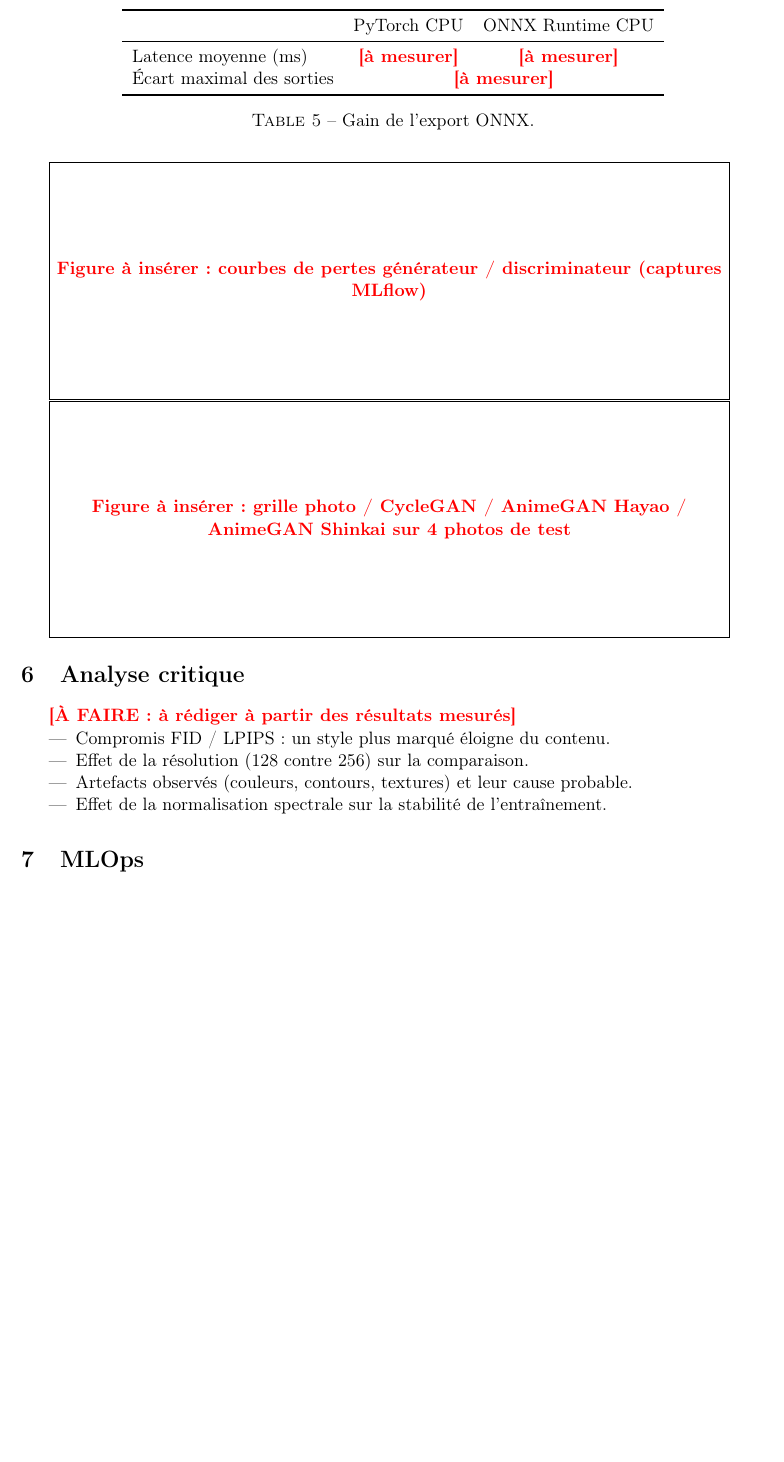
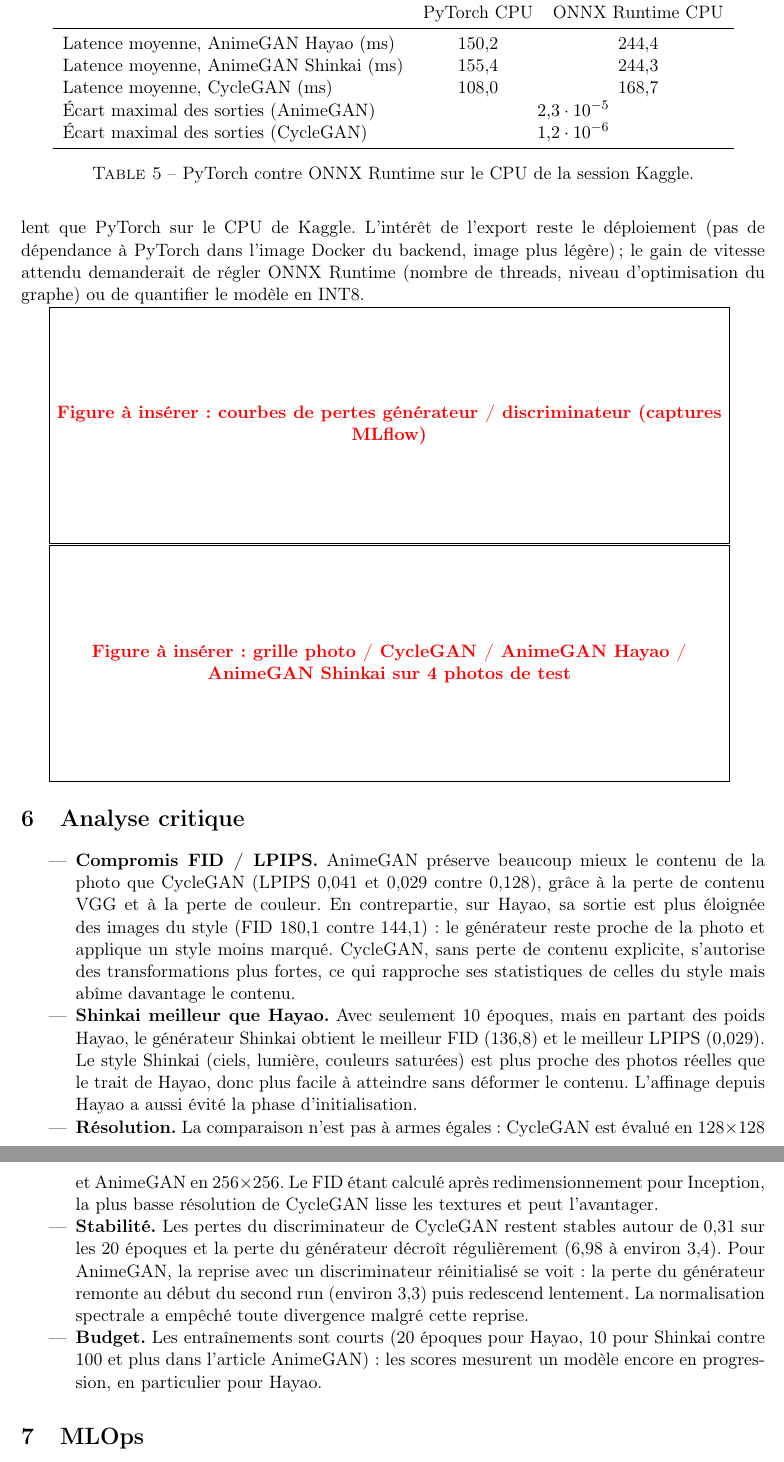
Before and after one commit to saif29057/mangaka, a LaTeX document (rapport/rapport_technique.tex): part of page 4 of 5 before the commit and two parts of pages 4 and 5 of 5 after it, the two joined at a grey line, cut so that both start at the same text, the shorter picture padded with empty space. Compiled offline with pdfLaTeX.

Commit message:
Rapport : résultats AnimeGAN Hayao et Shinkai, latences ONNX, analyse critique
Co-Authored-By: Claude Opus 5.5 <noreply@anthropic.com>

```diff
--- a/rapport/rapport_technique.tex
+++ b/rapport/rapport_technique.tex
@@ -175,12 +175,22 @@ AnimeGAN (Shinkai) & 256 & \AMESURER & \AMESURER & \AMESURER \\
 \toprule
  & PyTorch CPU & ONNX Runtime CPU \\
 \midrule
-Latence moyenne (ms) & \AMESURER & \AMESURER \\
-Écart maximal des sorties & \multicolumn{2}{c}{\AMESURER} \\
+Latence moyenne, AnimeGAN Hayao (ms) & 150,2 & 244,4 \\
+Latence moyenne, AnimeGAN Shinkai (ms) & 155,4 & 244,3 \\
+Latence moyenne, CycleGAN (ms) & 108,0 & 168,7 \\
+Écart maximal des sorties (AnimeGAN) & \multicolumn{2}{c}{$2{,}3\cdot10^{-5}$} \\
+Écart maximal des sorties (CycleGAN) & \multicolumn{2}{c}{$1{,}2\cdot10^{-6}$} \\
 \bottomrule
 \end{tabular}
-\caption{Gain de l'export ONNX.}
+\caption{PyTorch contre ONNX Runtime sur le CPU de la session Kaggle.}
 \end{table}
+
+L'export ONNX est \textbf{fidèle} (écart maximal de l'ordre de $10^{-5}$ sur des sorties dans
+$[-1, 1]$), mais il n'est \textbf{pas plus rapide} dans ces mesures : ONNX Runtime est environ
+1,6 fois plus lent que PyTorch sur le CPU de Kaggle. L'intérêt de l'export reste le
+déploiement (pas de dépendance à PyTorch dans l'image Docker du backend, image plus légère) ;
+le gain de vitesse attendu demanderait de régler ONNX Runtime (nombre de threads, niveau
+d'optimisation du graphe) ou de quantifier le modèle en INT8.
 
 \FIGURE{courbes de pertes générateur / discriminateur (captures MLflow)}
 
@@ -188,12 +198,31 @@ Latence moyenne (ms) & \AMESURER & \AMESURER \\
 
 % ---------------------------------------------------------------------------
 \section{Analyse critique}
-\AFAIRE{à rédiger à partir des résultats mesurés}
 \begin{itemize}
-  \item Compromis FID / LPIPS : un style plus marqué éloigne du contenu.
-  \item Effet de la résolution (128 contre 256) sur la comparaison.
-  \item Artefacts observés (couleurs, contours, textures) et leur cause probable.
-  \item Effet de la normalisation spectrale sur la stabilité de l'entraînement.
+  \item \textbf{Compromis FID / LPIPS.} AnimeGAN préserve beaucoup mieux le contenu de la photo
+        que CycleGAN (LPIPS 0,041 et 0,029 contre 0,128), grâce à la perte de contenu VGG et à
+        la perte de couleur. En contrepartie, sur Hayao, sa sortie est plus éloignée des images
+        du style (FID 180,1 contre 144,1) : le générateur reste proche de la photo et applique
+        un style moins marqué. CycleGAN, sans perte de contenu explicite, s'autorise des
+        transformations plus fortes, ce qui rapproche ses statistiques de celles du style mais
+        abîme davantage le contenu.
+  \item \textbf{Shinkai meilleur que Hayao.} Avec seulement 10 époques, mais en partant des
+        poids Hayao, le générateur Shinkai obtient le meilleur FID (136,8) et le meilleur
+        LPIPS (0,029). Le style Shinkai (ciels, lumière, couleurs saturées) est plus proche des
+        photos réelles que le trait de Hayao, donc plus facile à atteindre sans déformer le
+        contenu. L'affinage depuis Hayao a aussi évité la phase d'initialisation.
+  \item \textbf{Résolution.} La comparaison n'est pas à armes égales : CycleGAN est évalué en
+        128$\times$128 et AnimeGAN en 256$\times$256. Le FID étant calculé après
+        redimensionnement pour Inception, la plus basse résolution de CycleGAN lisse les
+        textures et peut l'avantager.
+  \item \textbf{Stabilité.} Les pertes du discriminateur de CycleGAN restent stables autour de
+        0,31 sur les 20 époques et la perte du générateur décroît régulièrement (6,98 à
+        environ 3,4). Pour AnimeGAN, la reprise avec un discriminateur réinitialisé se voit :
+        la perte du générateur remonte au début du second run (environ 3,3) puis redescend
+        lentement. La normalisation spectrale a empêché toute divergence malgré cette reprise.
+  \item \textbf{Budget.} Les entraînements sont courts (20 époques pour Hayao, 10 pour
+        Shinkai contre 100 et plus dans l'article AnimeGAN) : les scores mesurent un modèle
+        encore en progression, en particulier pour Hayao.
 \end{itemize}
 
 % ---------------------------------------------------------------------------
```
Also changed, not shown: rapport/rapport_technique.tex (4 more changed lines).
